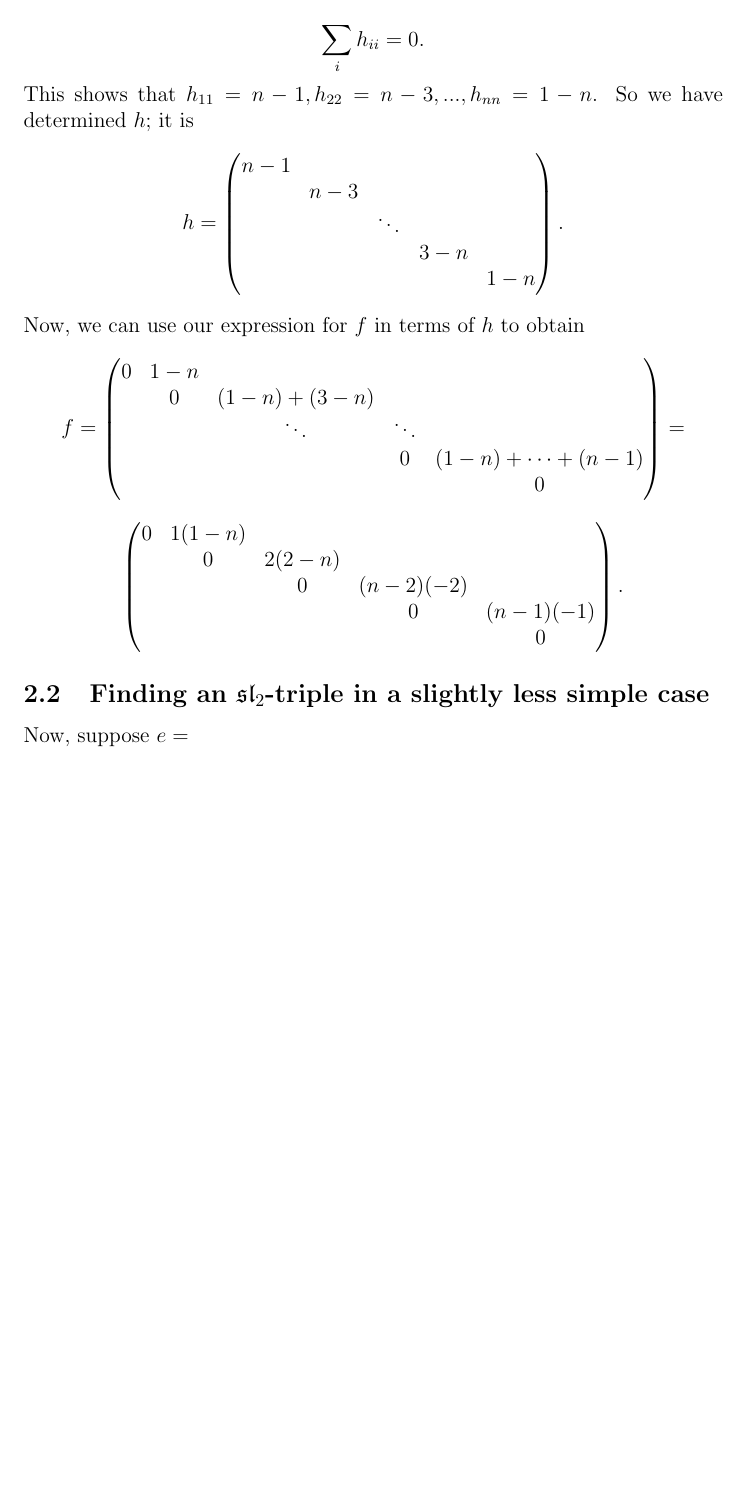
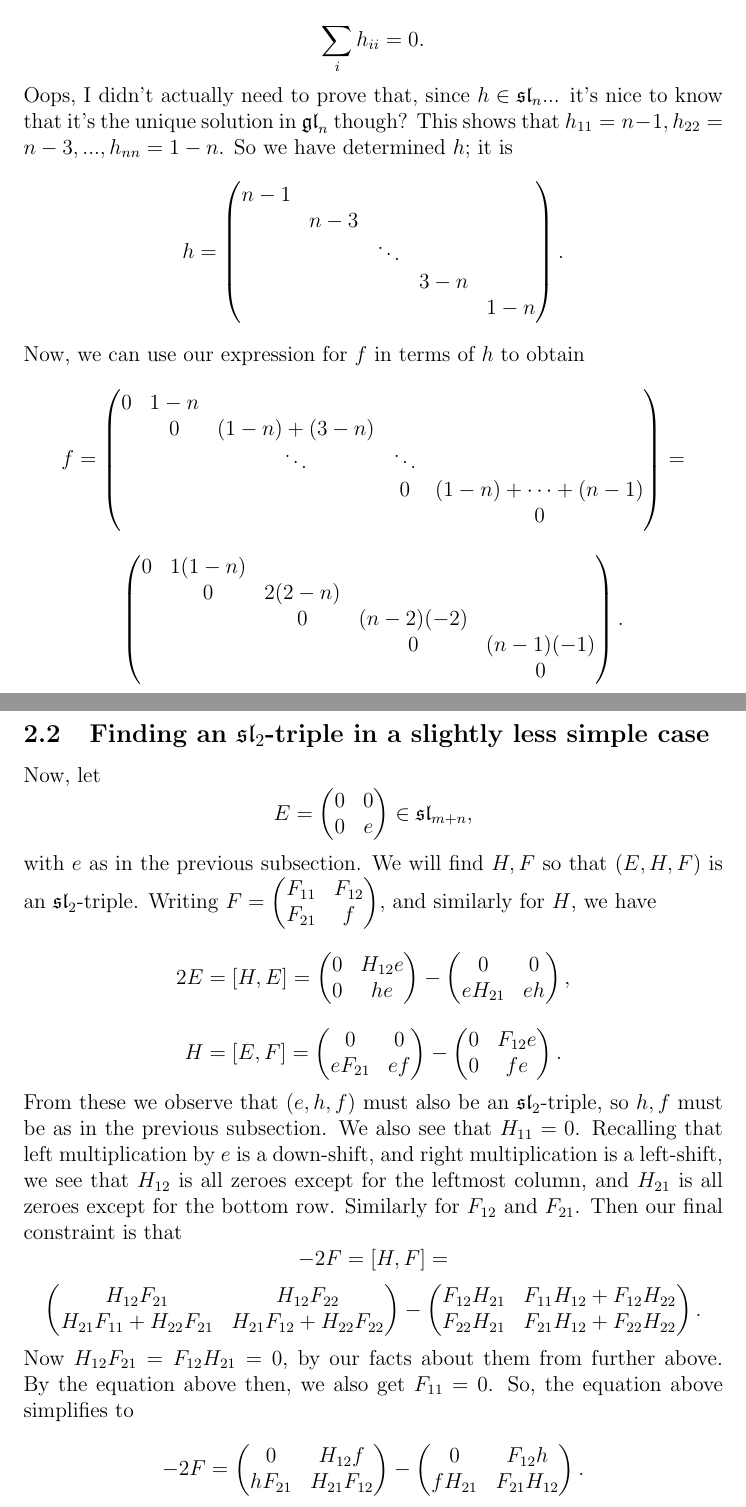
Before and after one commit to OwenConoly/springer, a LaTeX document (paper.tex): part of page 2 of 8 before the commit and two parts of pages 2 and 3 of 9 after it, the two joined at a grey line, cut so that both start at the same text, the shorter picture padded with empty space. Compiled offline with pdfLaTeX.

Commit message:
start on other sl2-tripel

```diff
--- a/paper.tex
+++ b/paper.tex
@@ -109,6 +109,7 @@ Then we can use it to show that \(f_{i,i + 1} = f_{i + 1, i + 2} + h_{i + 1, i +
 From the first equation we find that
 \[-h_{1,1} = f_{1, 2} = f_{n - 1, n} + \sum_{i = 1}^{n - 1} h_{ii} = \sum_{i = 1}^{n} h_{ii} \implies\]
 \[\sum_i h_{ii} = 0.\]
+Oops, I didn't actually need to prove that, since \(h \in \spl_n\)... it's nice to know that it's the unique solution in \(\gl_n\) though?
 This shows that \(h_{11} = n - 1, h_{22} = n - 3, ..., h_{nn} = 1 - n\).
 So we have determined \(h\); it is
 \[h = \begin{pmatrix}
@@ -135,7 +136,54 @@ Now, we can use our expression for \(f\) in terms of \(h\) to obtain
 \end{pmatrix}.\]
 
 \subsection{Finding an \(\spl_2\)-triple in a slightly less simple case}
-Now, suppose \(e = \)
+Now, let
+\[E = \begin{pmatrix}
+    0 & 0 \\
+    0 & e
+\end{pmatrix} \in \spl_{m + n},\]
+with \(e\) as in the previous subsection.
+We will find \(H, F\) so that \((E, H, F)\) is an \(\spl_2\)-triple.
+Writing \(F = \begin{pmatrix}
+    F_{11} & F_{12} \\
+    F_{21} & f
+\end{pmatrix}\), and similarly for \(H\), we have
+\[2E = [H, E] = \begin{pmatrix}
+    0 & H_{12}e \\
+    0 & he
+\end{pmatrix} - \begin{pmatrix}
+    0 & 0 \\
+    e H_{21} & eh
+\end{pmatrix},\]
+\[H = [E, F] = \begin{pmatrix}
+    0 & 0 \\
+    e F_{21} & ef
+\end{pmatrix} - \begin{pmatrix}
+    0 & F_{12}e \\
+    0 & fe
+\end{pmatrix}.\]
+From these we observe that \((e, h, f)\) must also be an \(\spl_2\)-triple, so \(h, f\) must be as in the previous subsection.
+We also see that \(H_{11} = 0\).
+Recalling that left multiplication by \(e\) is a down-shift, and right multiplication is a left-shift, we see that \(H_{12}\) is all zeroes except for the leftmost column, and \(H_{21}\) is all zeroes except for the bottom row.
+Similarly for \(F_{12}\) and \(F_{21}\).
+Then our final constraint is that
+\[-2F = [H, F] = \]
+\[\begin{pmatrix}
+    H_{12} F_{21} & H_{12} F_{22} \\
+    H_{21} F_{11} + H_{22} F_{21} & H_{21} F_{12} + H_{22} F_{22}
+\end{pmatrix} - \begin{pmatrix}
+    F_{12} H_{21} & F_{11} H_{12} + F_{12} H_{22} \\
+    F_{22} H_{21} & F_{21} H_{12} + F_{22} H_{22}
+\end{pmatrix}.\]
+Now \(H_{12} F_{21} = F_{12} H_{21} = 0\), by our facts about them from further above.
+By the equation above then, we also get \(F_{11} = 0\).
+So, the equation above simplifies to
+\[-2F = \begin{pmatrix}
+    0 & H_{12} f \\
+    h F_{21} & H_{21} F_{12}
+\end{pmatrix} - \begin{pmatrix}
+    0 & F_{12} h \\
+    f H_{21} & F_{21} H_{12}
+\end{pmatrix}.\]
 
 
 \section{Definition of springer fiber at slodowy slice}
```
Also changed, not shown: paper.pdf.
